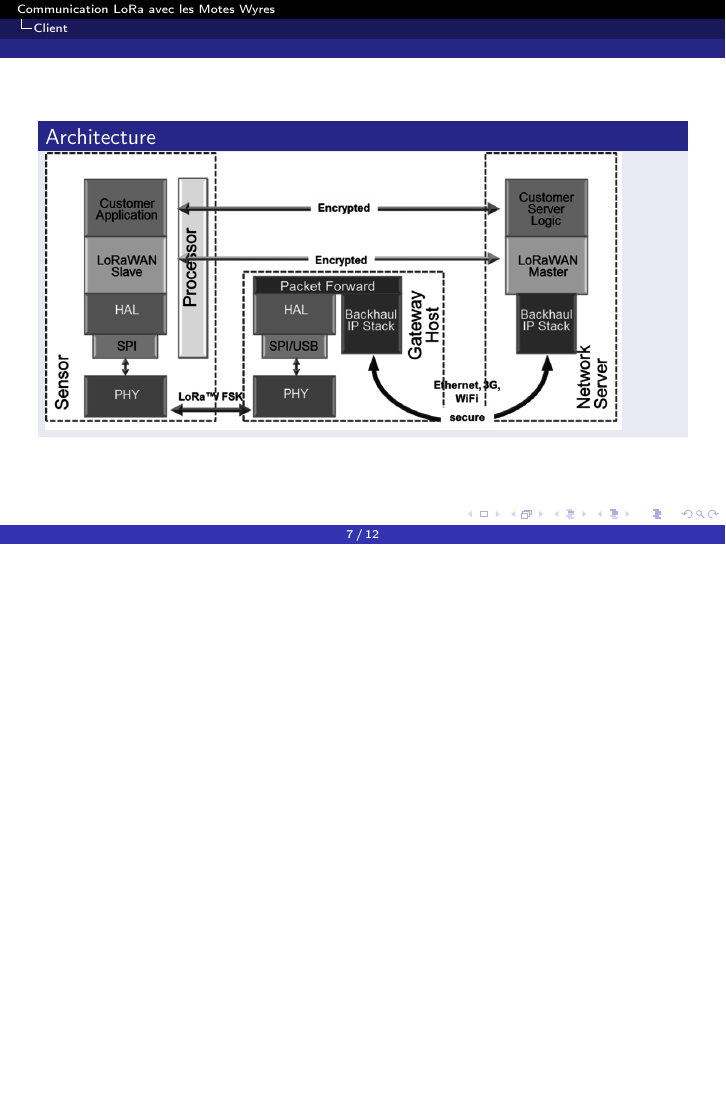
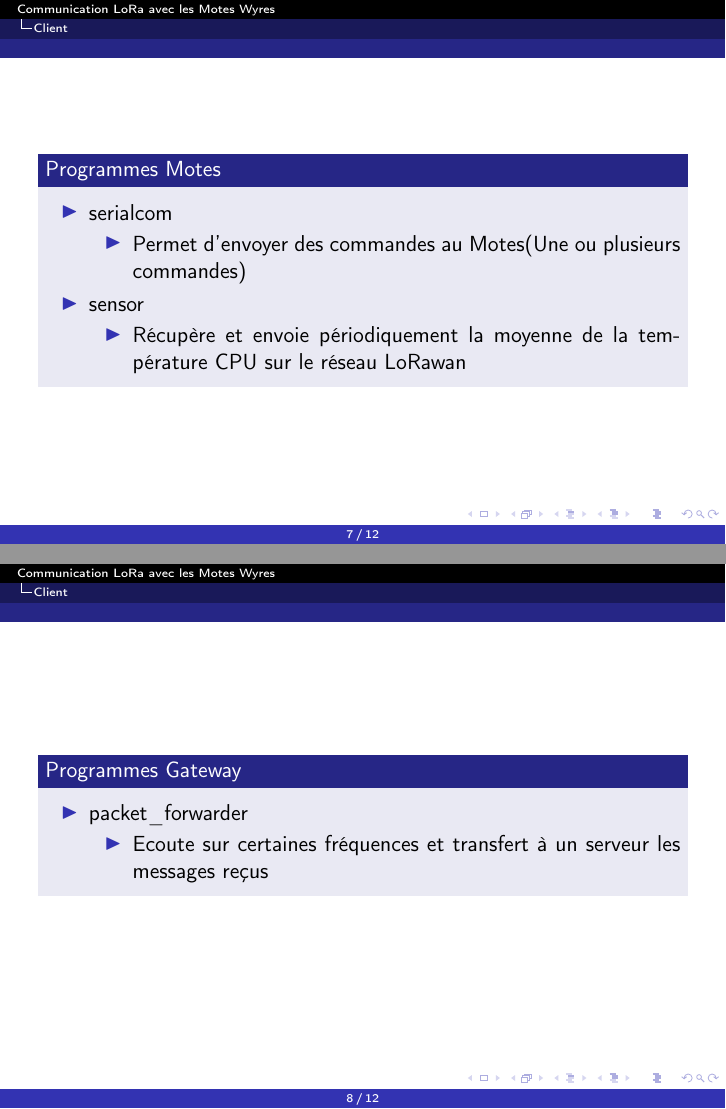
Before and after one commit to PM2M2016-MOTES/PM2M2016-MOTES, LaTeX slides (expo/expoM2M.tex): page 7 of 12 before the commit and pages 7 and 8 of 12 after it, the two joined at a grey line, the shorter picture padded with empty space. Compiled offline with pdfLaTeX.

Commit message:
maj expo

```diff
--- a/expo/expoM2M.tex
+++ b/expo/expoM2M.tex
@@ -91,13 +91,35 @@
 	\begin{block}{Description}
 		LoRa permet la communication par radio à bas débit entre des objets.
 		LoRaWan est une extension de LoRa.
+		\center
+		\includegraphics[scale=0.5]{LoRa-network.png}
 	\end{block}
 \end{frame}
 
 \section{Client}
 \begin{frame}
-	\begin{block}{Architecture}
-		\includegraphics[scale=0.6]{LoRa-network.png}
+	\begin{block}{Programmes Motes}
+		\begin{itemize}
+			\item serialcom
+				\begin{itemize}
+					\item Permet d'envoyer des commandes au Motes(Une ou plusieurs commandes)
+				\end{itemize}
+			\item sensor
+				\begin{itemize}
+					\item Récupère et envoie périodiquement la moyenne de la température CPU sur le réseau LoRawan
+				\end{itemize}
+		\end{itemize}
+	\end{block}
+\end{frame}
+
+\begin{frame}
+	\begin{block}{Programmes Gateway}
+		\begin{itemize}
+			\item packet\_forwarder
+			\begin{itemize}
+				\item Ecoute sur certaines fréquences et transfert à un serveur les messages reçus
+			\end{itemize}
+		\end{itemize}
 	\end{block}
 \end{frame}
 
```
Also changed, not shown: expo/expoM2M.tex (8 more changed lines).
